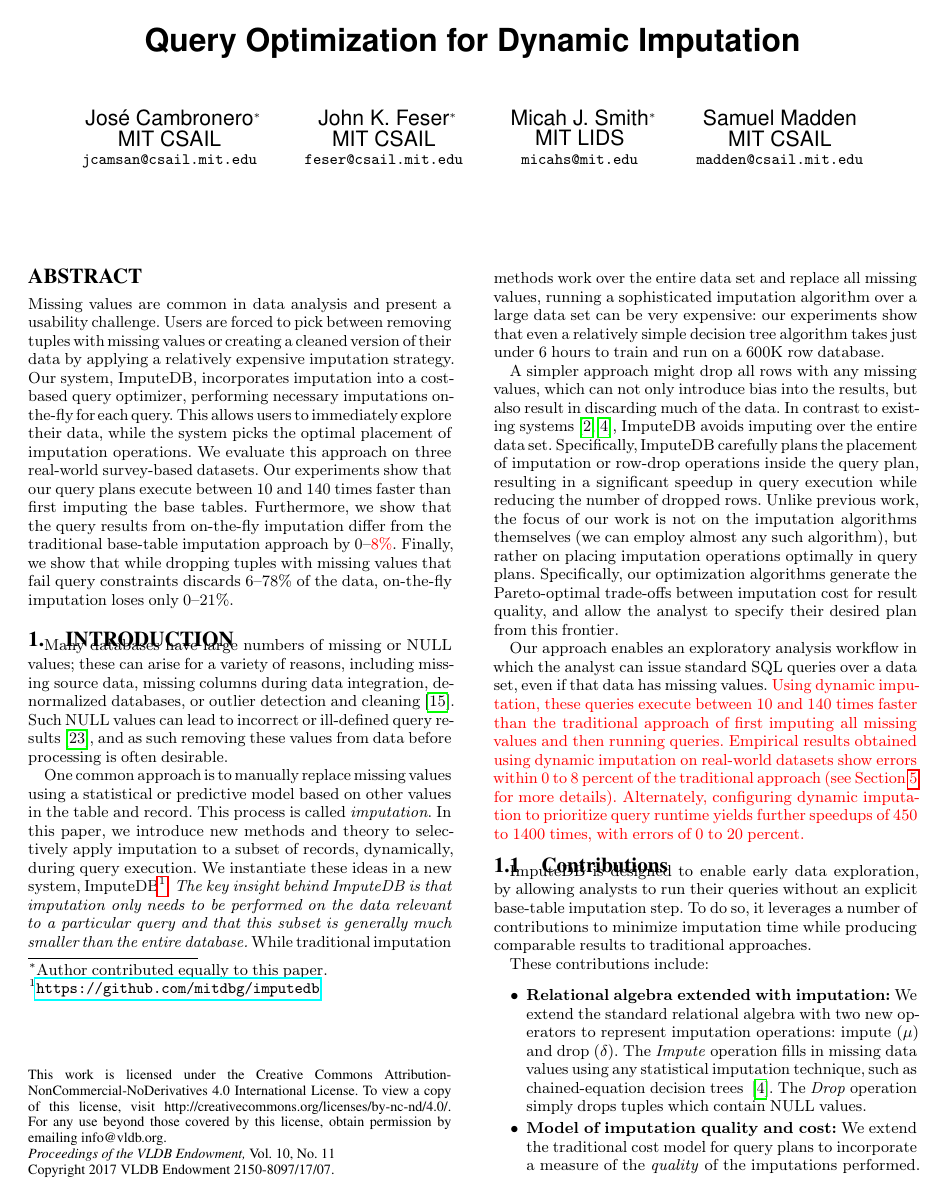
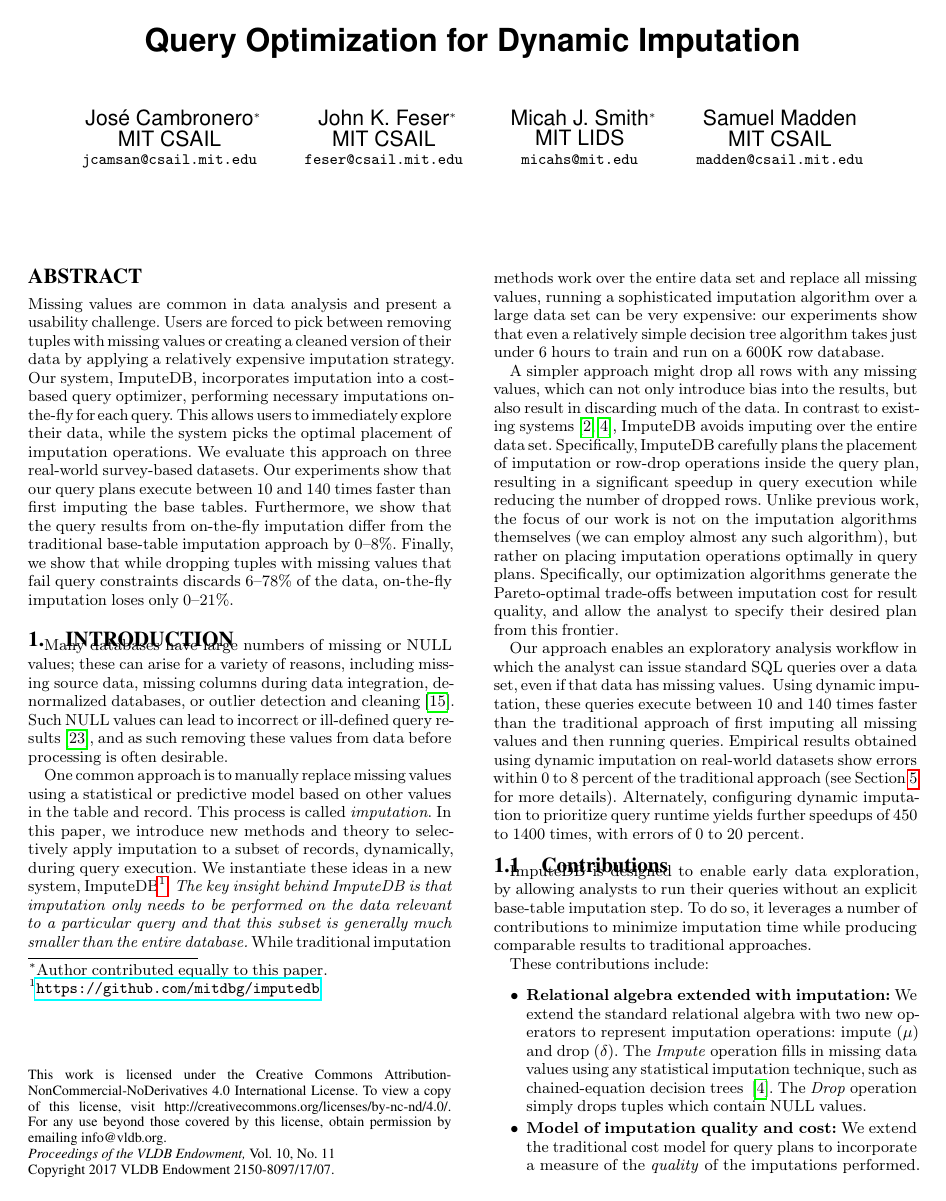
Before and after one commit to mitdbg/imputedb, a LaTeX document (paper/main.tex): page 1 of 12. Compiled offline with pdfLaTeX.

Commit message:
paper: remove cameraready highlighting

```diff
--- a/paper/main.tex
+++ b/paper/main.tex
@@ -114,7 +114,7 @@
 \newcommand{\todo}[1]{{\color{red}\textbf{TODO:} #1}}
 \newcommand{\todobox}[2]{{\color{red}\fbox{\parbox{\columnwidth}{\textbf{TODO:} \textit{#1}\\#2}}}}
 \newcommand{\review}[1]{#1}
-\newcommand{\cameraready}[1]{{\color{red}#1}}
+\newcommand{\cameraready}[1]{#1}
 
 % results that can be used in any section
 \newcommand{\demorows}{10175}
```
